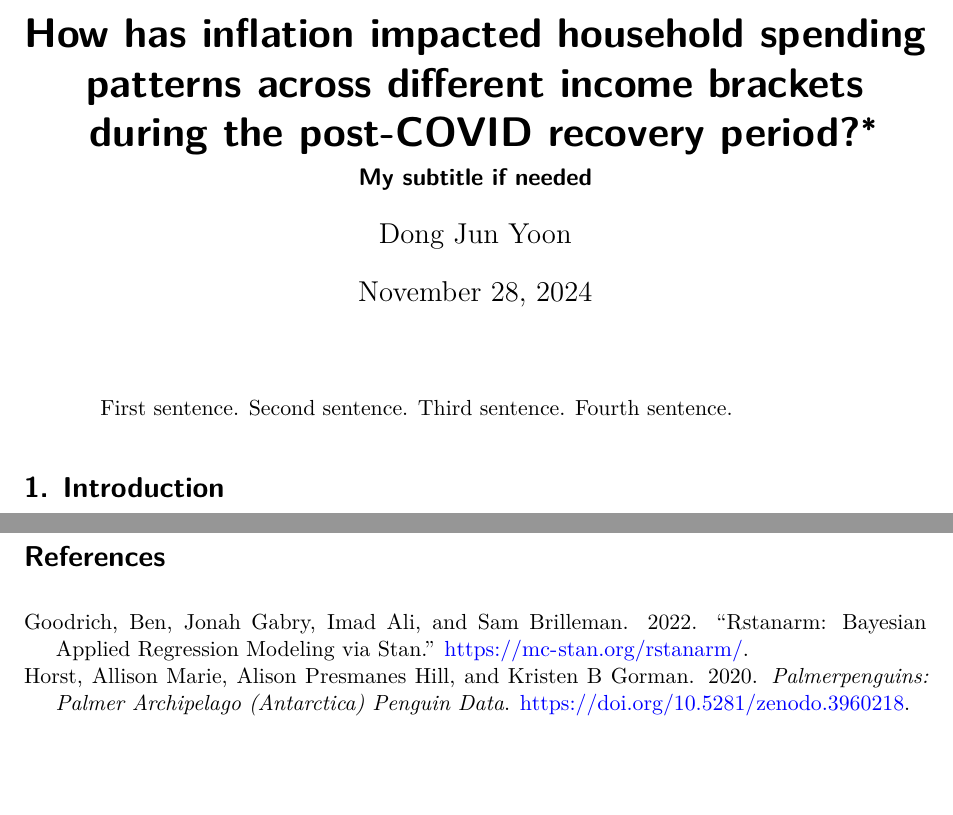
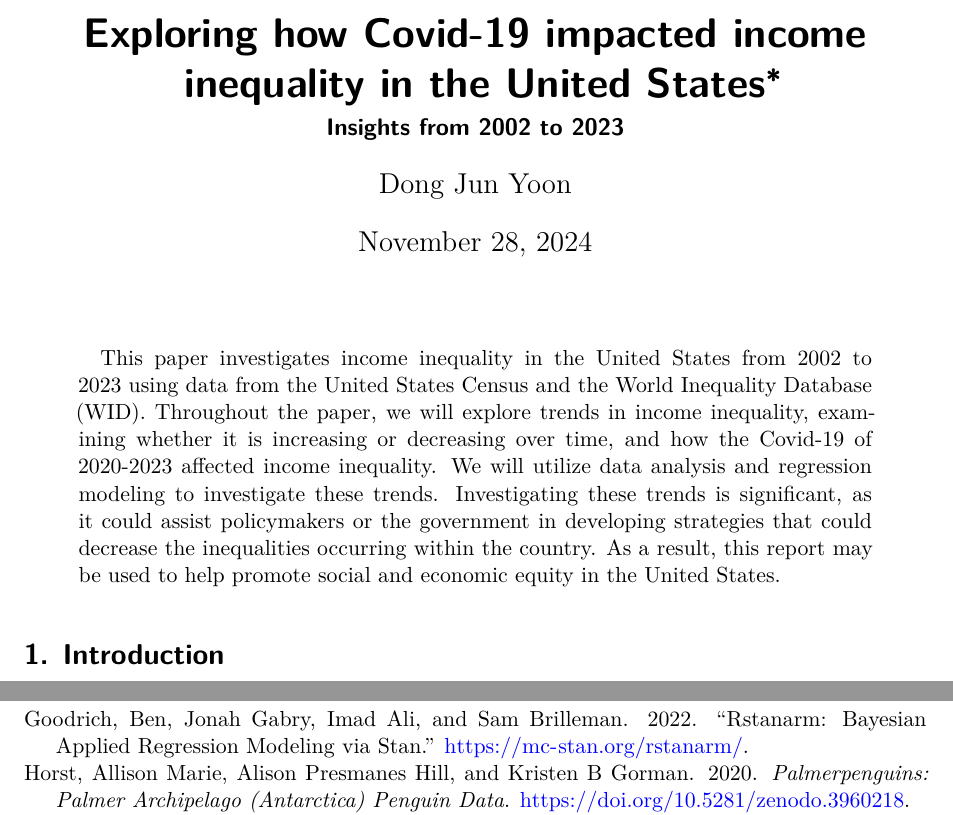
Before and after one commit to DJY1231/Exploring-Income-Inequality-during-covid-19, a Quarto document (paper/paper.qmd): two parts of pages 1 and 5 of 5 before the commit and two parts of pages 1 and 6 of 6 after it, joined at a grey line, cut at the place of the change, the shorter picture padded with empty space. Rendered offline with R 4.5, knitr and Pandoc in place of Quarto, then LaTeX, with nearby package versions; some code elsewhere in the file could not run offline.

Commit message:
Update paper.qmd

```diff
--- a/paper/paper.qmd
+++ b/paper/paper.qmd
@@ -1,11 +1,11 @@
 ---
-title: "How has inflation impacted household spending patterns across different income brackets during the post-COVID recovery period?"
-subtitle: "My subtitle if needed"
+title: "Exploring how Covid-19 impacted income inequality in the United States"
+subtitle: "Insights from 2002 to 2023"
 author: Dong Jun Yoon
 thanks: "Code and data are available at: LINK."
 date: today
 date-format: long
-abstract: "First sentence. Second sentence. Third sentence. Fourth sentence."
+abstract: "This paper investigates income inequality in the United States from 2002 to 2023 using data from the United States Census and the World Inequality Database (WID). Throughout the paper, we will explore trends in income inequality, examining whether it is increasing or decreasing over time, and how the Covid-19 of 2020-2023 affected income inequality. We will utilize data analysis and regression modeling to investigate these trends. Investigating these trends is significant, as it could assist policymakers or the government in developing strategies that could decrease the inequalities occurring within the country. As a result, this report may be used to help promote social and economic equity in the United States."
 format: pdf
 number-sections: true
 bibliography: references.bib
```
